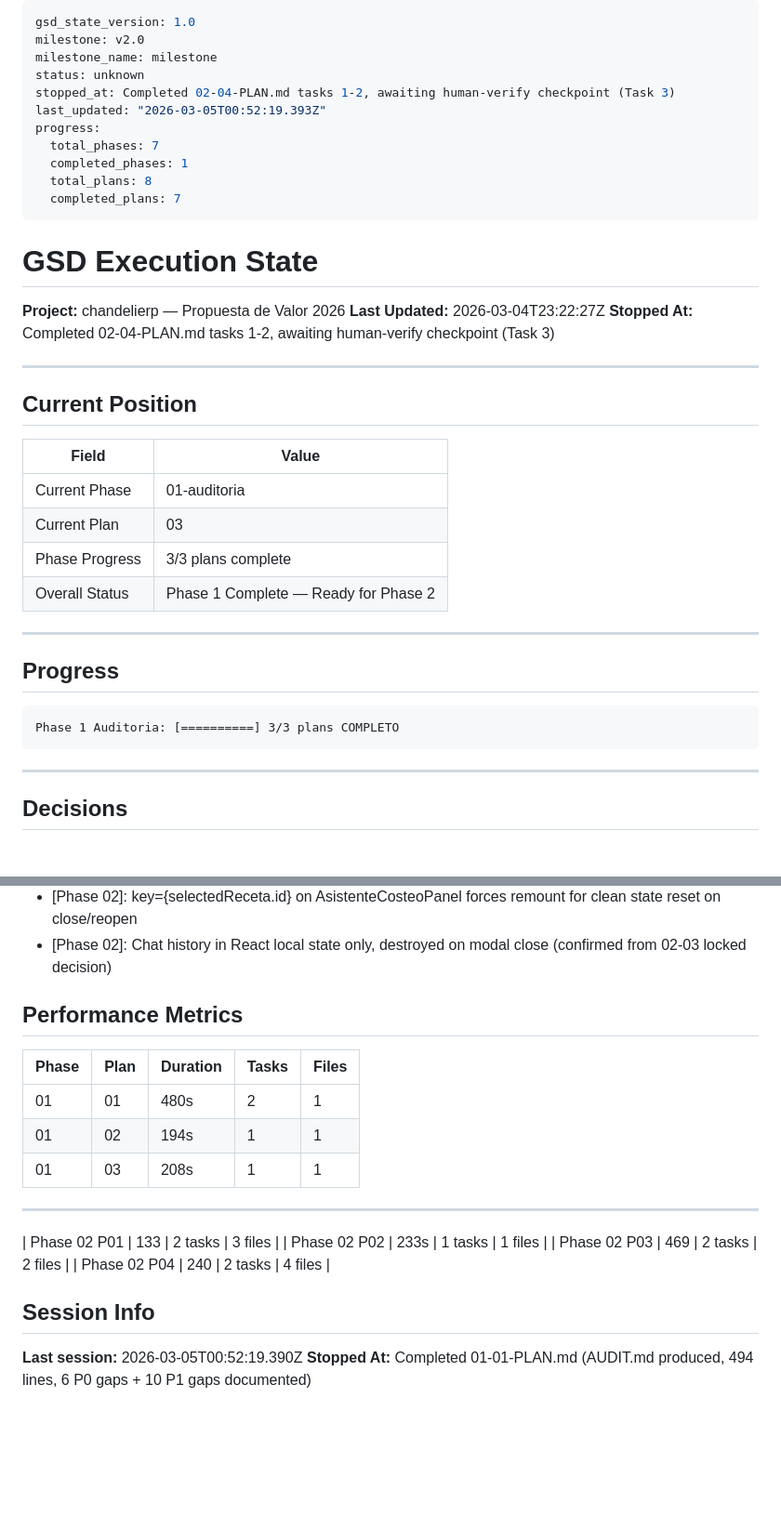
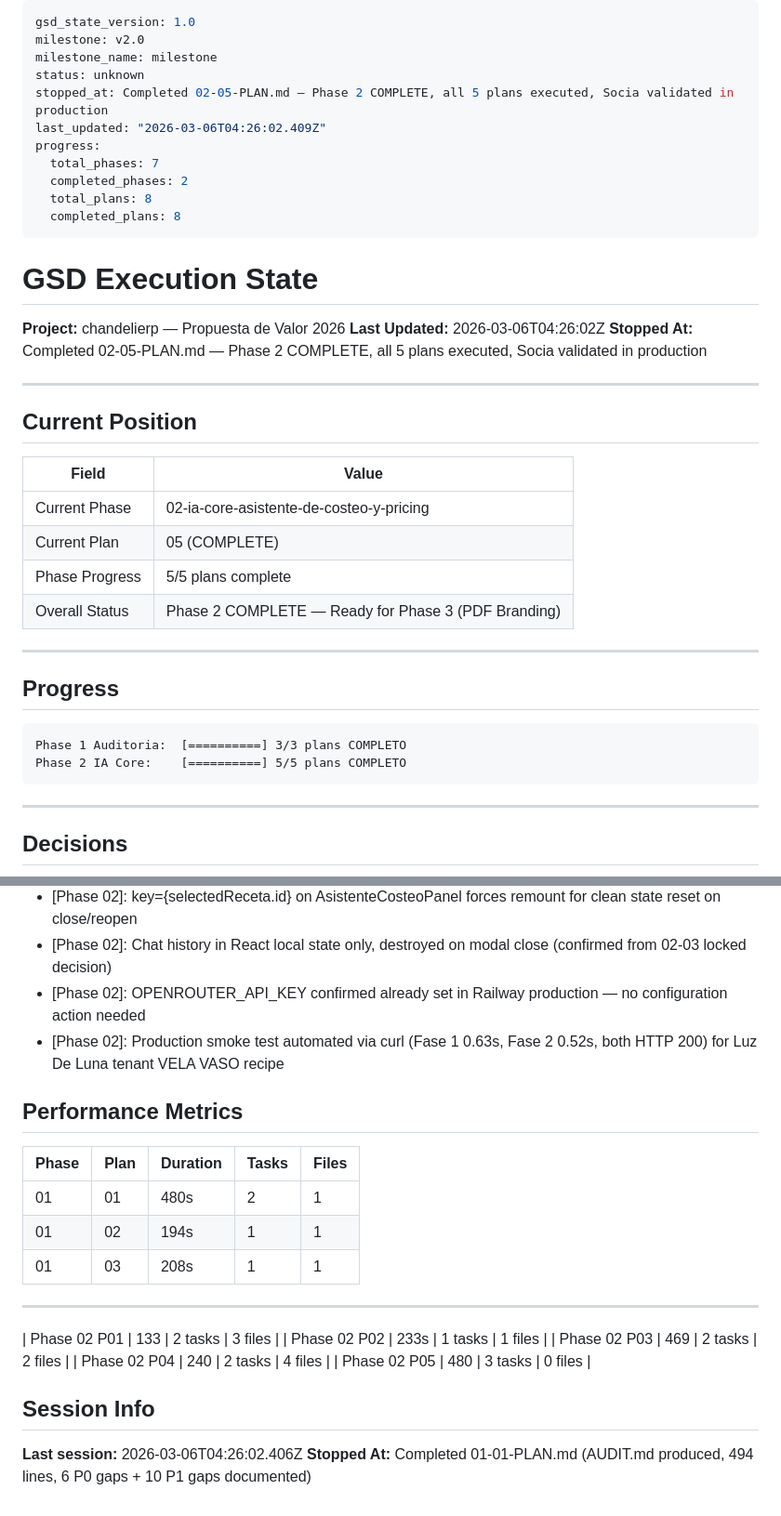
Before and after one commit to kikin3112/merx_v2, a Markdown page: .planning/STATE.md, 2 parts joined by grey strips. Shown at 93% size. GitHub-like rendering; blank space fills up the shorter version.

Commit message:
docs(02-05): complete Phase 2 validation — Socia E2E confirmed in production
- 61 backend tests green (0 failures, 1 skipped)
- test_servicio_ia_costeo.py: 4/4 passed
- test_recetas_endpoint.py: 4/4 passed
- OPENROUTER_API_KEY confirmed present in Railway production
- Socia Fase 1: HTTP 200 in 0.63s for VELA VASO, Luz De Luna tenant
- Socia Fase 2: HTTP 200 in 0.52s — full E2E validated
- Phase 2 marked COMPLETO in STATE.md and ROADMAP.md

Co-Authored-By: Claude Sonnet 4.6 <noreply@anthropic.com>

````diff
--- a/.planning/STATE.md
+++ b/.planning/STATE.md
@@ -3,20 +3,20 @@ gsd_state_version: 1.0
 milestone: v2.0
 milestone_name: milestone
 status: unknown
-stopped_at: Completed 02-04-PLAN.md tasks 1-2, awaiting human-verify checkpoint (Task 3)
-last_updated: "2026-03-05T00:52:19.393Z"
+stopped_at: Completed 02-05-PLAN.md — Phase 2 COMPLETE, all 5 plans executed, Socia validated in production
+last_updated: "2026-03-06T04:26:02.409Z"
 progress:
   total_phases: 7
-  completed_phases: 1
+  completed_phases: 2
   total_plans: 8
-  completed_plans: 7
+  completed_plans: 8
 ---
 
 # GSD Execution State
 
 **Project:** chandelierp — Propuesta de Valor 2026
-**Last Updated:** 2026-03-04T23:22:27Z
-**Stopped At:** Completed 02-04-PLAN.md tasks 1-2, awaiting human-verify checkpoint (Task 3)
+**Last Updated:** 2026-03-06T04:26:02Z
+**Stopped At:** Completed 02-05-PLAN.md — Phase 2 COMPLETE, all 5 plans executed, Socia validated in production
 
 ---
 
@@ -24,17 +24,18 @@ progress:
 
 | Field | Value |
 |-------|-------|
-| Current Phase | 01-auditoria |
-| Current Plan | 03 |
-| Phase Progress | 3/3 plans complete |
-| Overall Status | Phase 1 Complete — Ready for Phase 2 |
+| Current Phase | 02-ia-core-asistente-de-costeo-y-pricing |
+| Current Plan | 05 (COMPLETE) |
+| Phase Progress | 5/5 plans complete |
+| Overall Status | Phase 2 COMPLETE — Ready for Phase 3 (PDF Branding) |
 
 ---
 
 ## Progress
 
 ```
-Phase 1 Auditoria: [==========] 3/3 plans COMPLETO
+Phase 1 Auditoria:  [==========] 3/3 plans COMPLETO
+Phase 2 IA Core:    [==========] 5/5 plans COMPLETO
 ```
 
 ---
@@ -62,6 +63,8 @@ Phase 1 Auditoria: [==========] 3/3 plans COMPLETO
 - [Phase 02]: test_asistente_ia_invalid_body uses valid JWT + get_db override to bypass auth so Pydantic body validation is the terminal check
 - [Phase 02]: key={selectedReceta.id} on AsistenteCosteoPanel forces remount for clean state reset on close/reopen
 - [Phase 02]: Chat history in React local state only, destroyed on modal close (confirmed from 02-03 locked decision)
+- [Phase 02]: OPENROUTER_API_KEY confirmed already set in Railway production — no configuration action needed
+- [Phase 02]: Production smoke test automated via curl (Fase 1 0.63s, Fase 2 0.52s, both HTTP 200) for Luz De Luna tenant VELA VASO recipe
 
 ## Performance Metrics
 
@@ -76,8 +79,9 @@ Phase 1 Auditoria: [==========] 3/3 plans COMPLETO
 | Phase 02 P02 | 233s | 1 tasks | 1 files |
 | Phase 02 P03 | 469 | 2 tasks | 2 files |
 | Phase 02 P04 | 240 | 2 tasks | 4 files |
+| Phase 02 P05 | 480 | 3 tasks | 0 files |
 
 ## Session Info
 
-**Last session:** 2026-03-05T00:52:19.390Z
+**Last session:** 2026-03-06T04:26:02.406Z
 **Stopped At:** Completed 01-01-PLAN.md (AUDIT.md produced, 494 lines, 6 P0 gaps + 10 P1 gaps documented)
````
Also changed, not shown: .planning/ROADMAP.md (+10 -1 lines), 1 other file.
